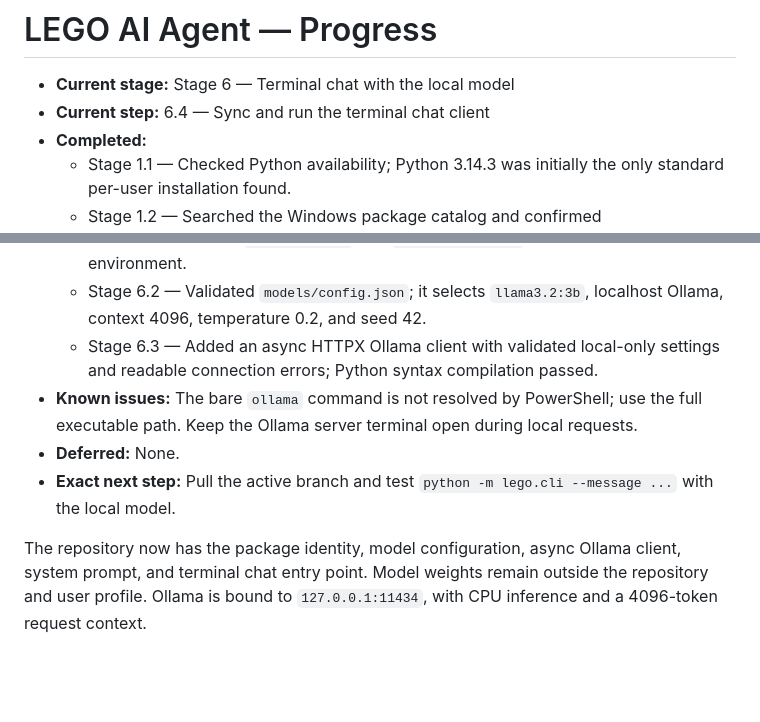
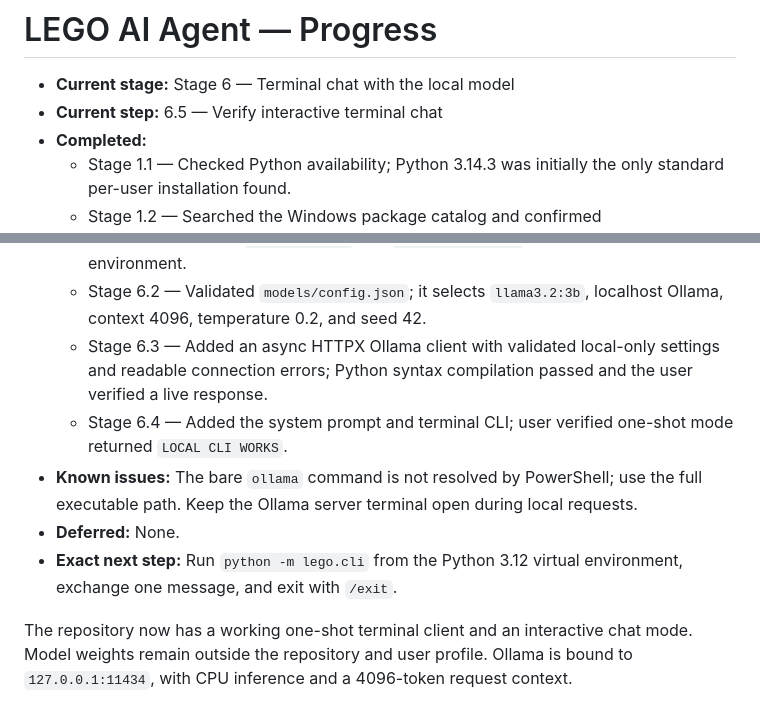
Before and after one commit to withshafan/lego-ai-agent, a Markdown page: PROGRESS.md, 2 parts joined by grey strips. Rendered like a GitHub page; blank space fills up the shorter version.

Commit message:
docs: record one-shot CLI verification
Note the successful local chat invocation and interactive test status.

Co-authored-by: arena-agent <297053741+arena-agent@users.noreply.github.com>

```diff
--- a/PROGRESS.md
+++ b/PROGRESS.md
@@ -1,7 +1,7 @@
 # LEGO AI Agent — Progress
 
 - **Current stage:** Stage 6 — Terminal chat with the local model
-- **Current step:** 6.4 — Sync and run the terminal chat client
+- **Current step:** 6.5 — Verify interactive terminal chat
 - **Completed:**
   - Stage 1.1 — Checked Python availability; Python 3.14.3 was initially the only standard per-user installation found.
   - Stage 1.2 — Searched the Windows package catalog and confirmed `Python.Python.3.12` version 3.12.10.
@@ -26,9 +26,10 @@
   - Stage 5.2 — Async HTTPX request to `/api/tags` returned `llama3.2:3b` and its model details.
   - Stage 6.1 — Verified `lego.APP_NAME` and `lego.__version__` from the Python 3.12 virtual environment.
   - Stage 6.2 — Validated `models/config.json`; it selects `llama3.2:3b`, localhost Ollama, context 4096, temperature 0.2, and seed 42.
-  - Stage 6.3 — Added an async HTTPX Ollama client with validated local-only settings and readable connection errors; Python syntax compilation passed.
+  - Stage 6.3 — Added an async HTTPX Ollama client with validated local-only settings and readable connection errors; Python syntax compilation passed and the user verified a live response.
+  - Stage 6.4 — Added the system prompt and terminal CLI; user verified one-shot mode returned `LOCAL CLI WORKS`.
 - **Known issues:** The bare `ollama` command is not resolved by PowerShell; use the full executable path. Keep the Ollama server terminal open during local requests.
 - **Deferred:** None.
-- **Exact next step:** Pull the active branch and test `python -m lego.cli --message ...` with the local model.
+- **Exact next step:** Run `python -m lego.cli` from the Python 3.12 virtual environment, exchange one message, and exit with `/exit`.
 
-The repository now has the package identity, model configuration, async Ollama client, system prompt, and terminal chat entry point. Model weights remain outside the repository and user profile. Ollama is bound to `127.0.0.1:11434`, with CPU inference and a 4096-token request context.
+The repository now has a working one-shot terminal client and an interactive chat mode. Model weights remain outside the repository and user profile. Ollama is bound to `127.0.0.1:11434`, with CPU inference and a 4096-token request context.
```
